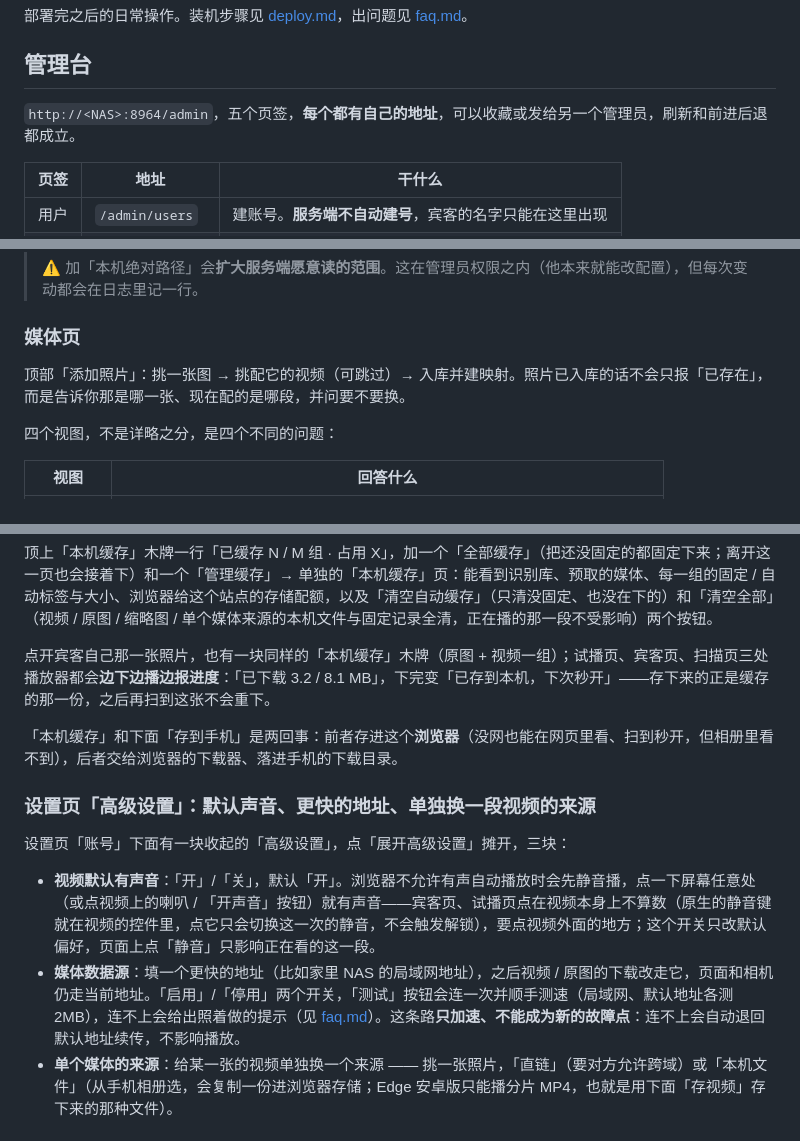
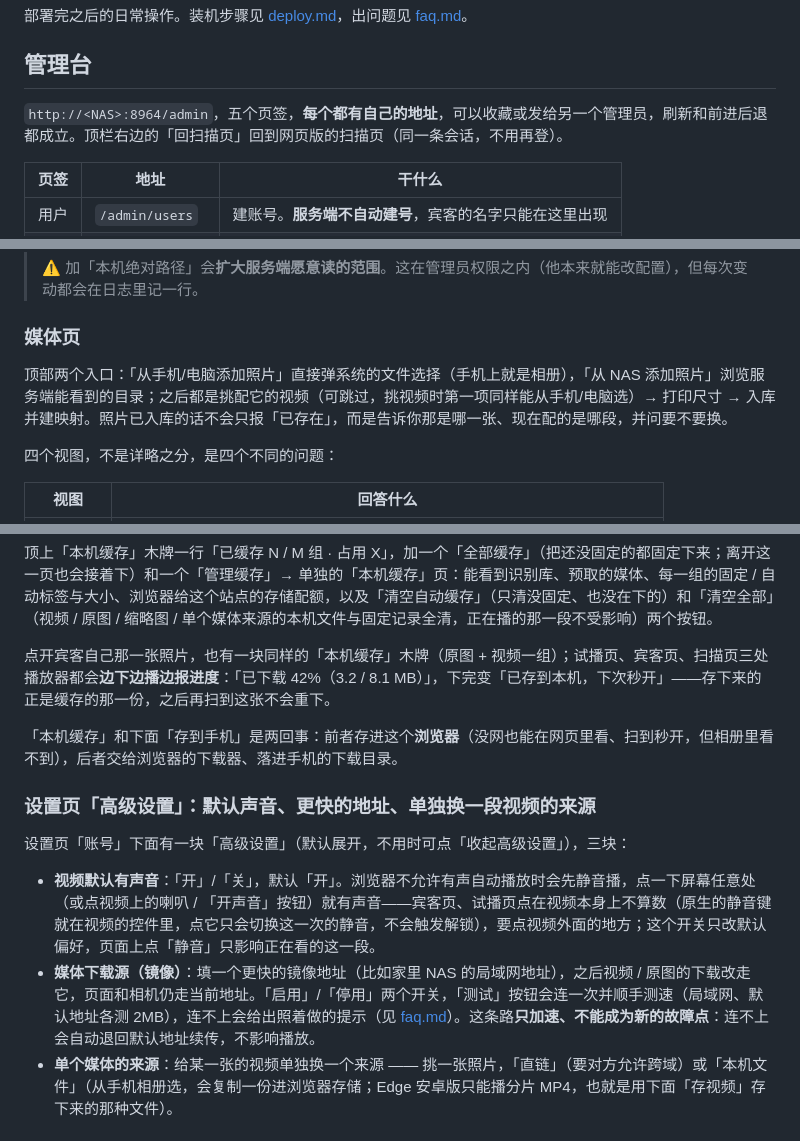
Before and after one commit to shimmerjordan/photo_ar, a Markdown page: docs/usage.md, 3 parts joined by grey strips. Rendered like a GitHub page.

Commit message:
文档：管理台新入口与回扫描页、媒体下载源（镜像）改名、下载进度文案

```diff
--- a/docs/usage.md
+++ b/docs/usage.md
@@ -4,7 +4,7 @@
 
 ## 管理台
 
-`http://<NAS>:8964/admin`，五个页签，**每个都有自己的地址**，可以收藏或发给另一个管理员，刷新和前进后退都成立。
+`http://<NAS>:8964/admin`，五个页签，**每个都有自己的地址**，可以收藏或发给另一个管理员，刷新和前进后退都成立。顶栏右边的「回扫描页」回到网页版的扫描页（同一条会话，不用再登）。
 
 | 页签 | 地址 | 干什么 |
 |---|---|---|
@@ -35,7 +35,7 @@ SMB / NFS 没有单独做客户端（要引第三方依赖，而这个项目对
 
 ### 媒体页
 
-顶部「添加照片」：挑一张图 → 挑配它的视频（可跳过）→ 入库并建映射。照片已入库的话不会只报「已存在」，而是告诉你那是哪一张、现在配的是哪段，并问要不要换。
+顶部两个入口：「从手机/电脑添加照片」直接弹系统的文件选择（手机上就是相册），「从 NAS 添加照片」浏览服务端能看到的目录；之后都是挑配它的视频（可跳过，挑视频时第一项同样能从手机/电脑选）→ 打印尺寸 → 入库并建映射。照片已入库的话不会只报「已存在」，而是告诉你那是哪一张、现在配的是哪段，并问要不要换。
 
 四个视图，不是详略之分，是四个不同的问题：
 
@@ -132,16 +132,16 @@ SMB / NFS 没有单独做客户端（要引第三方依赖，而这个项目对
 
 顶上「本机缓存」木牌一行「已缓存 N / M 组 · 占用 X」，加一个「全部缓存」（把还没固定的都固定下来；离开这一页也会接着下）和一个「管理缓存」→ 单独的「本机缓存」页：能看到识别库、预取的媒体、每一组的固定 / 自动标签与大小、浏览器给这个站点的存储配额，以及「清空自动缓存」（只清没固定、也没在下的）和「清空全部」（视频 / 原图 / 缩略图 / 单个媒体来源的本机文件与固定记录全清，正在播的那一段不受影响）两个按钮。
 
-点开宾客自己那一张照片，也有一块同样的「本机缓存」木牌（原图 + 视频一组）；试播页、宾客页、扫描页三处播放器都会**边下边播边报进度**：「已下载 3.2 / 8.1 MB」，下完变「已存到本机，下次秒开」——存下来的正是缓存的那一份，之后再扫到这张不会重下。
+点开宾客自己那一张照片，也有一块同样的「本机缓存」木牌（原图 + 视频一组）；试播页、宾客页、扫描页三处播放器都会**边下边播边报进度**：「已下载 42%（3.2 / 8.1 MB）」，下完变「已存到本机，下次秒开」——存下来的正是缓存的那一份，之后再扫到这张不会重下。
 
 「本机缓存」和下面「存到手机」是两回事：前者存进这个**浏览器**（没网也能在网页里看、扫到秒开，但相册里看不到），后者交给浏览器的下载器、落进手机的下载目录。
 
 ### 设置页「高级设置」：默认声音、更快的地址、单独换一段视频的来源
 
-设置页「账号」下面有一块收起的「高级设置」，点「展开高级设置」摊开，三块：
+设置页「账号」下面有一块「高级设置」（默认展开，不用时可点「收起高级设置」），三块：
 
 - **视频默认有声音**：「开」/「关」，默认「开」。浏览器不允许有声自动播放时会先静音播，点一下屏幕任意处（或点视频上的喇叭 / 「开声音」按钮）就有声音——宾客页、试播页点在视频本身上不算数（原生的静音键就在视频的控件里，点它只会切换这一次的静音，不会触发解锁），要点视频外面的地方；这个开关只改默认偏好，页面上点「静音」只影响正在看的这一段。
-- **媒体数据源**：填一个更快的地址（比如家里 NAS 的局域网地址），之后视频 / 原图的下载改走它，页面和相机仍走当前地址。「启用」/「停用」两个开关，「测试」按钮会连一次并顺手测速（局域网、默认地址各测 2MB），连不上会给出照着做的提示（见 [faq.md](faq.md#设了局域网数据源还是慢--测试不通过)）。这条路**只加速、不能成为新的故障点**：连不上会自动退回默认地址续传，不影响播放。
+- **媒体下载源（镜像）**：填一个更快的镜像地址（比如家里 NAS 的局域网地址），之后视频 / 原图的下载改走它，页面和相机仍走当前地址。「启用」/「停用」两个开关，「测试」按钮会连一次并顺手测速（局域网、默认地址各测 2MB），连不上会给出照着做的提示（见 [faq.md](faq.md#设了局域网数据源还是慢--测试不通过)）。这条路**只加速、不能成为新的故障点**：连不上会自动退回默认地址续传，不影响播放。
 - **单个媒体的来源**：给某一张的视频单独换一个来源 —— 挑一张照片，「直链」（要对方允许跨域）或「本机文件」（从手机相册选，会复制一份进浏览器存储；Edge 安卓版只能播分片 MP4，也就是用下面「存视频」存下来的那种文件）。
 
 ### 取景器底下那一行
```
Also changed, not shown: other parts of docs/usage.md (+1 -1 lines), docs/deploy-details.md (+1 -1 lines), docs/faq.md (+1 -1 lines).
